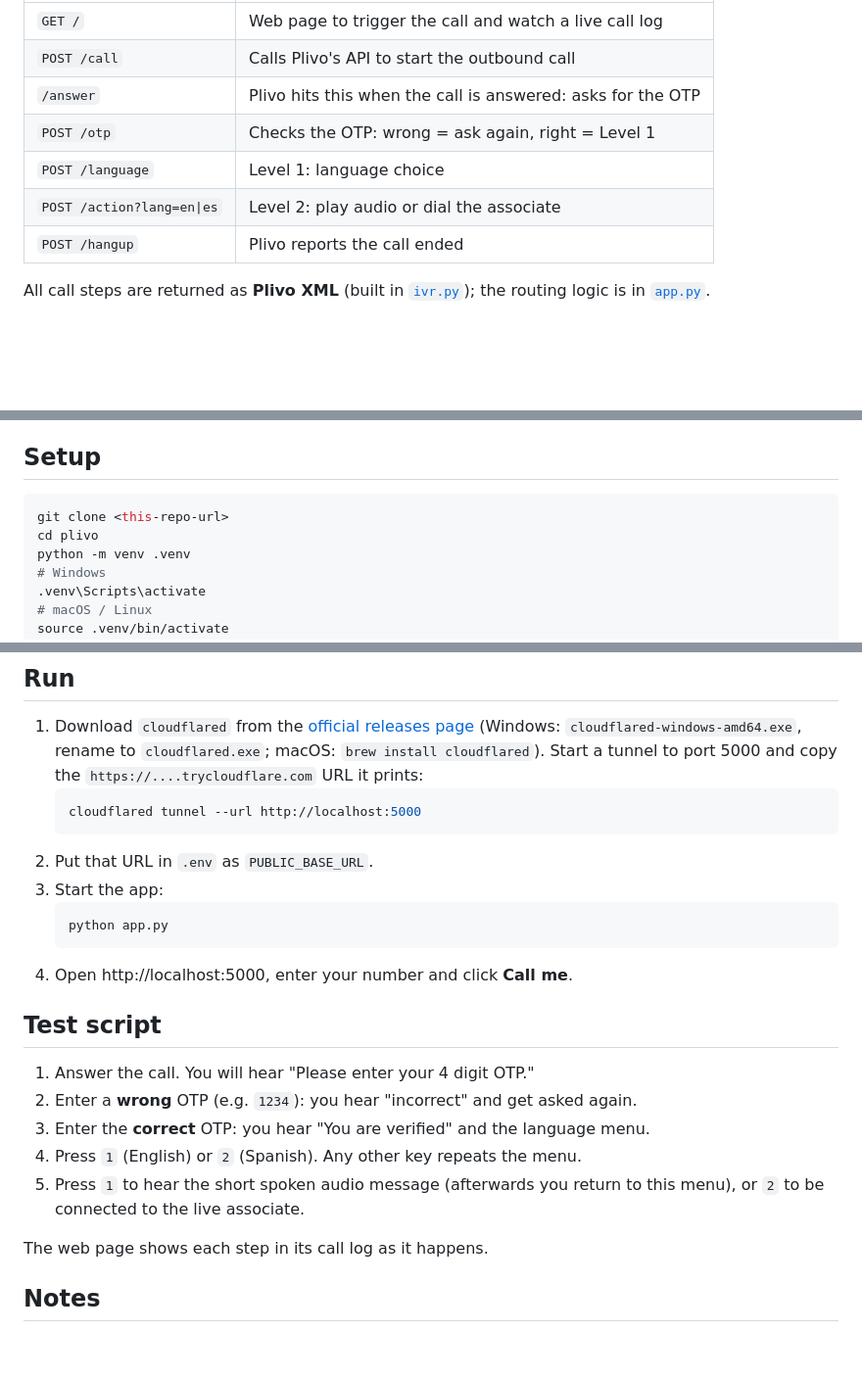
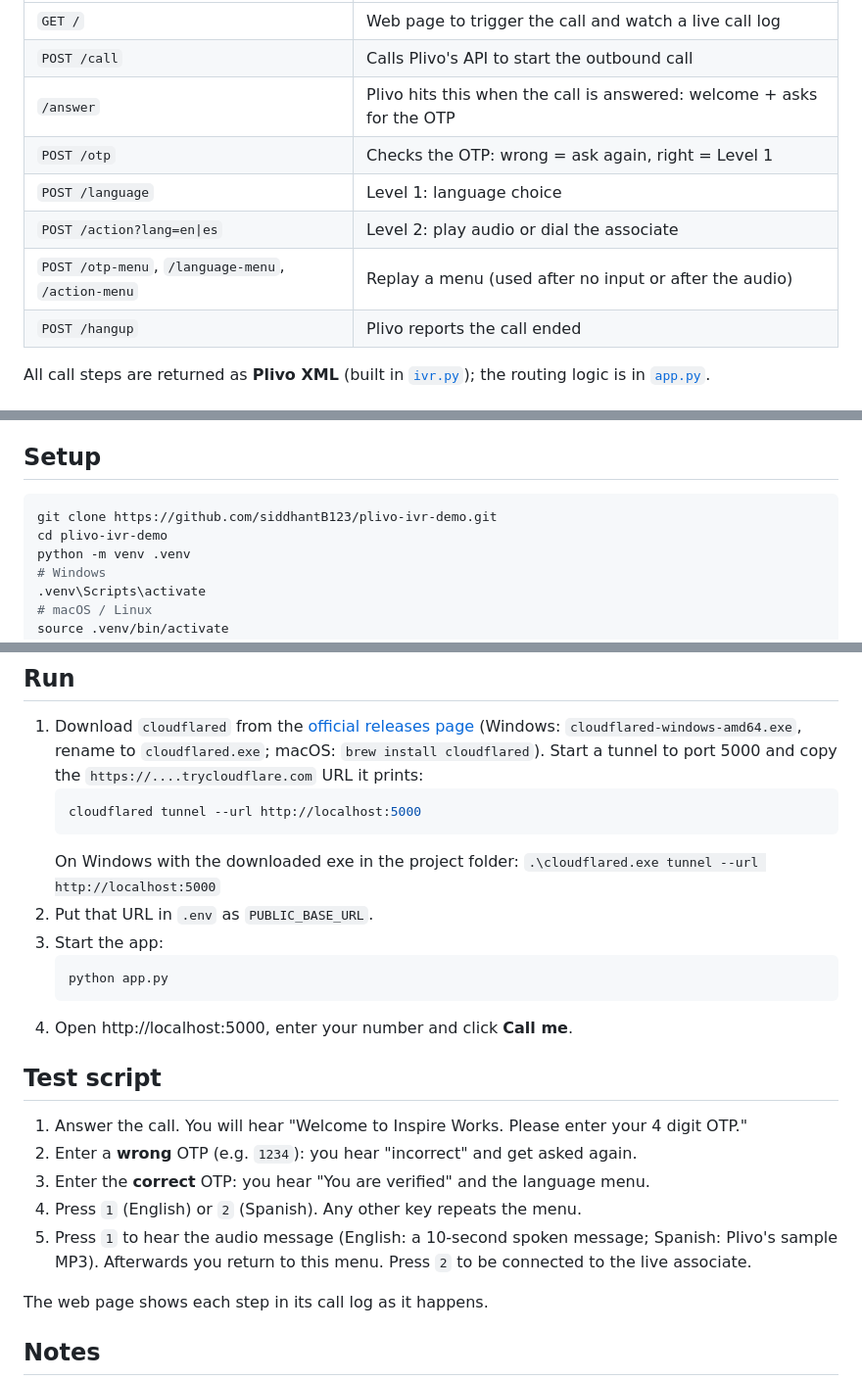
Before and after one commit to siddhantB123/plivo-ivr-demo, a Markdown page: README.md, 3 parts joined by grey strips. Shown at 98% size. Rendered like a GitHub page; blank space fills up the shorter version.

Commit message:
README: correct clone path, Windows tunnel command, menu routes and test steps
Co-Authored-By: Claude Opus 5.5 <noreply@anthropic.com>

````diff
--- a/README.md
+++ b/README.md
@@ -25,10 +25,11 @@ A small Flask app that places an outbound call with Plivo, authenticates the cal
 |---|---|
 | `GET /` | Web page to trigger the call and watch a live call log |
 | `POST /call` | Calls Plivo's API to start the outbound call |
-| `/answer` | Plivo hits this when the call is answered: asks for the OTP |
+| `/answer` | Plivo hits this when the call is answered: welcome + asks for the OTP |
 | `POST /otp` | Checks the OTP: wrong = ask again, right = Level 1 |
 | `POST /language` | Level 1: language choice |
 | `POST /action?lang=en\|es` | Level 2: play audio or dial the associate |
+| `POST /otp-menu`, `/language-menu`, `/action-menu` | Replay a menu (used after no input or after the audio) |
 | `POST /hangup` | Plivo reports the call ended |
 
 All call steps are returned as **Plivo XML** (built in [`ivr.py`](ivr.py)); the routing logic is in [`app.py`](app.py).
@@ -42,8 +43,8 @@ All call steps are returned as **Plivo XML** (built in [`ivr.py`](ivr.py)); the
 ## Setup
 
 ```bash
-git clone <this-repo-url>
-cd plivo
+git clone https://github.com/siddhantB123/plivo-ivr-demo.git
+cd plivo-ivr-demo
 python -m venv .venv
 # Windows
 .venv\Scripts\activate
@@ -74,6 +75,7 @@ Copy `.env.example` to `.env` and fill it in:
    ```bash
    cloudflared tunnel --url http://localhost:5000
    ```
+   On Windows with the downloaded exe in the project folder: `.\cloudflared.exe tunnel --url http://localhost:5000`
 2. Put that URL in `.env` as `PUBLIC_BASE_URL`.
 3. Start the app:
    ```bash
@@ -83,11 +85,11 @@ Copy `.env.example` to `.env` and fill it in:
 
 ## Test script
 
-1. Answer the call. You will hear "Please enter your 4 digit OTP."
+1. Answer the call. You will hear "Welcome to Inspire Works. Please enter your 4 digit OTP."
 2. Enter a **wrong** OTP (e.g. `1234`): you hear "incorrect" and get asked again.
 3. Enter the **correct** OTP: you hear "You are verified" and the language menu.
 4. Press `1` (English) or `2` (Spanish). Any other key repeats the menu.
-5. Press `1` to hear the short spoken audio message (afterwards you return to this menu), or `2` to be connected to the live associate.
+5. Press `1` to hear the audio message (English: a 10-second spoken message; Spanish: Plivo's sample MP3). Afterwards you return to this menu. Press `2` to be connected to the live associate.
 
 The web page shows each step in its call log as it happens.
 
````
